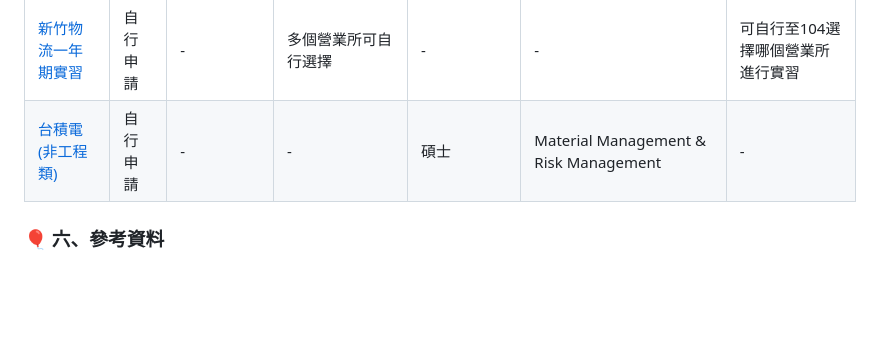
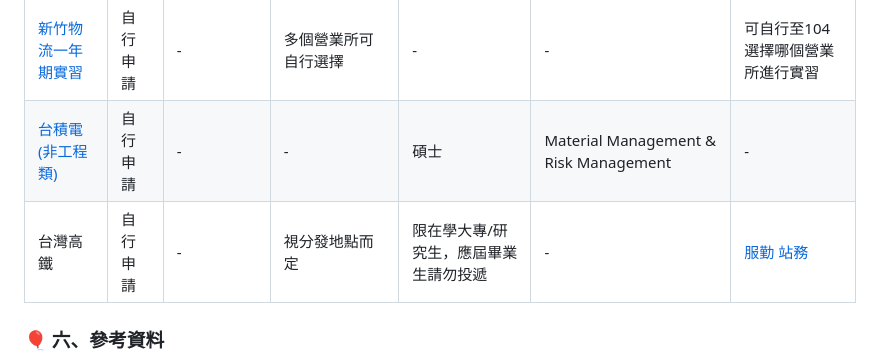
Before and after one commit to Kindknees/2025_TLM_intern, a Markdown page: index.md, the part around the change. Drawn GitHub-style; blank space fills up the shorter version.

Commit message:
新增職缺

```diff
--- a/index.md
+++ b/index.md
@@ -46,6 +46,7 @@
 | [裕隆汽車](https://www.104.com.tw/job/8n16g?jobsource=jolist_a_relevance) | 自行申請 | - | 苗栗 | - | - | 待更新，尚未開放 |
 | [新竹物流一年期實習](https://www.104.com.tw/company/lcp1uow?job=實習&roleJobCat=0_0&area=0&page=2&pageSize=20&order=8&asc=0&jobsource=index_s&tab=job) | 自行申請 | - | 多個營業所可自行選擇 | - | - | 可自行至104選擇哪個營業所進行實習 |
 | [台積電(非工程類)](https://careers.tsmc.com/zh_TW/careers/JobDetail?jobId=15286&source=External%2BCareer%2BSite) | 自行申請 | - | - | 碩士 | Material Management & Risk Management | - |
+| 台灣高鐵 | 自行申請 | - | 視分發地點而定 | 限在學大專/研究生，應屆畢業生請勿投遞 | - | [服勤](https://www.104.com.tw/job/86y94?jobsource=joblist_list&apply=form) [站務](https://www.104.com.tw/job/86y54?jobsource=joblist_list)
 
 ### 🎈 六、參考資料
 
```
